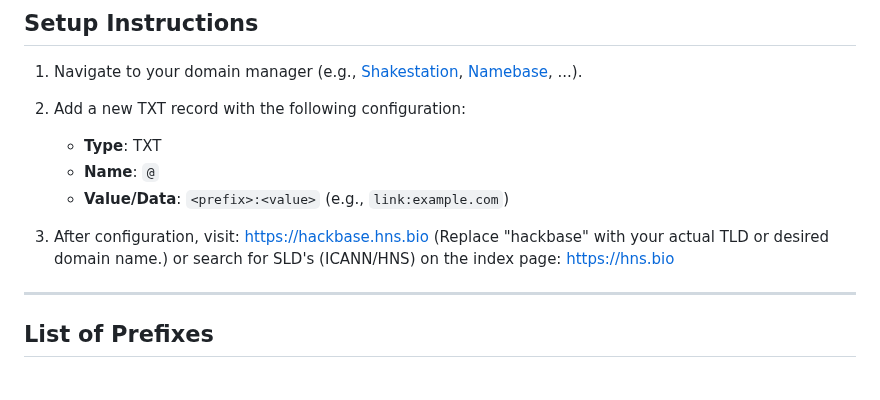
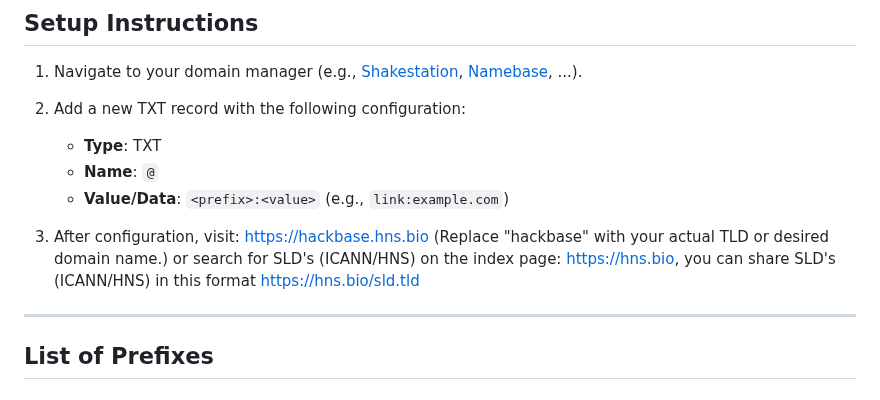
Before and after one commit to H4ckB4s3/hns-bio, a Markdown page: README.md, the part around the change. Drawn GitHub-style.

Commit message:
Update README with SLD sharing format
Added information on sharing SLD's in the README.

```diff
--- a/README.md
+++ b/README.md
@@ -21,7 +21,7 @@ TXT record prefixes standardize how information is structured and interpreted, m
    - **Name**: `@`
    - **Value/Data**: `<prefix>:<value>` (e.g., `link:example.com`)
 
-3. After configuration, visit:  https://hackbase.hns.bio (Replace "hackbase" with your actual TLD or desired domain name.) or search for SLD's (ICANN/HNS) on the index page: https://hns.bio
+3. After configuration, visit:  https://hackbase.hns.bio (Replace "hackbase" with your actual TLD or desired domain name.) or search for SLD's (ICANN/HNS) on the index page: https://hns.bio, you can share SLD's (ICANN/HNS) in this format https://hns.bio/sld.tld
 
 
 ---
```
